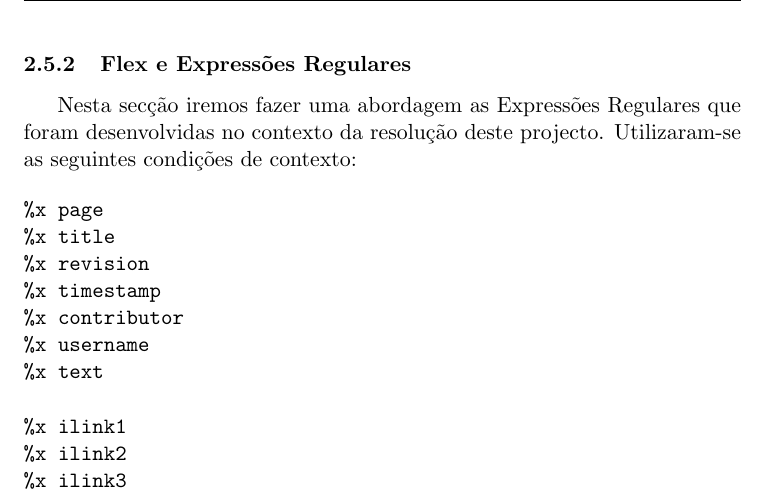
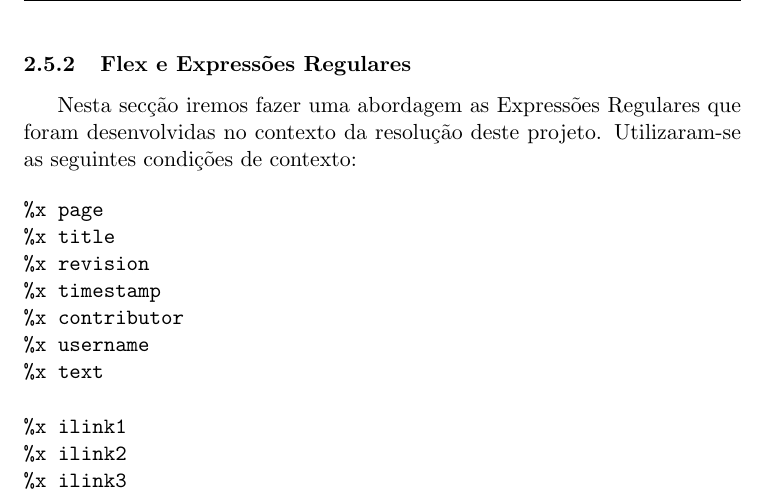
Before and after one commit to chalkos/ProjectosPL, a LaTeX paper (TP1/relatorio/relatorio.tex): part of page 8 of 45, cut so that both start at the same text. Compiled offline with pdfLaTeX.

Commit message:
novo acordo

```diff
--- a/TP1/relatorio/relatorio.tex
+++ b/TP1/relatorio/relatorio.tex
@@ -185,7 +185,7 @@ Esses campos armazenam a seguinte informação:
 \end{itemize}
 \subsubsection{Flex e Expressões Regulares}
 
-Nesta secção iremos fazer uma abordagem as Expressões Regulares que foram desenvolvidas no contexto da resolução deste projecto. Utilizaram-se as seguintes condições de contexto:
+Nesta secção iremos fazer uma abordagem as Expressões Regulares que foram desenvolvidas no contexto da resolução deste projeto. Utilizaram-se as seguintes condições de contexto:
 
 \begin{verbatim}
 %x page
```
